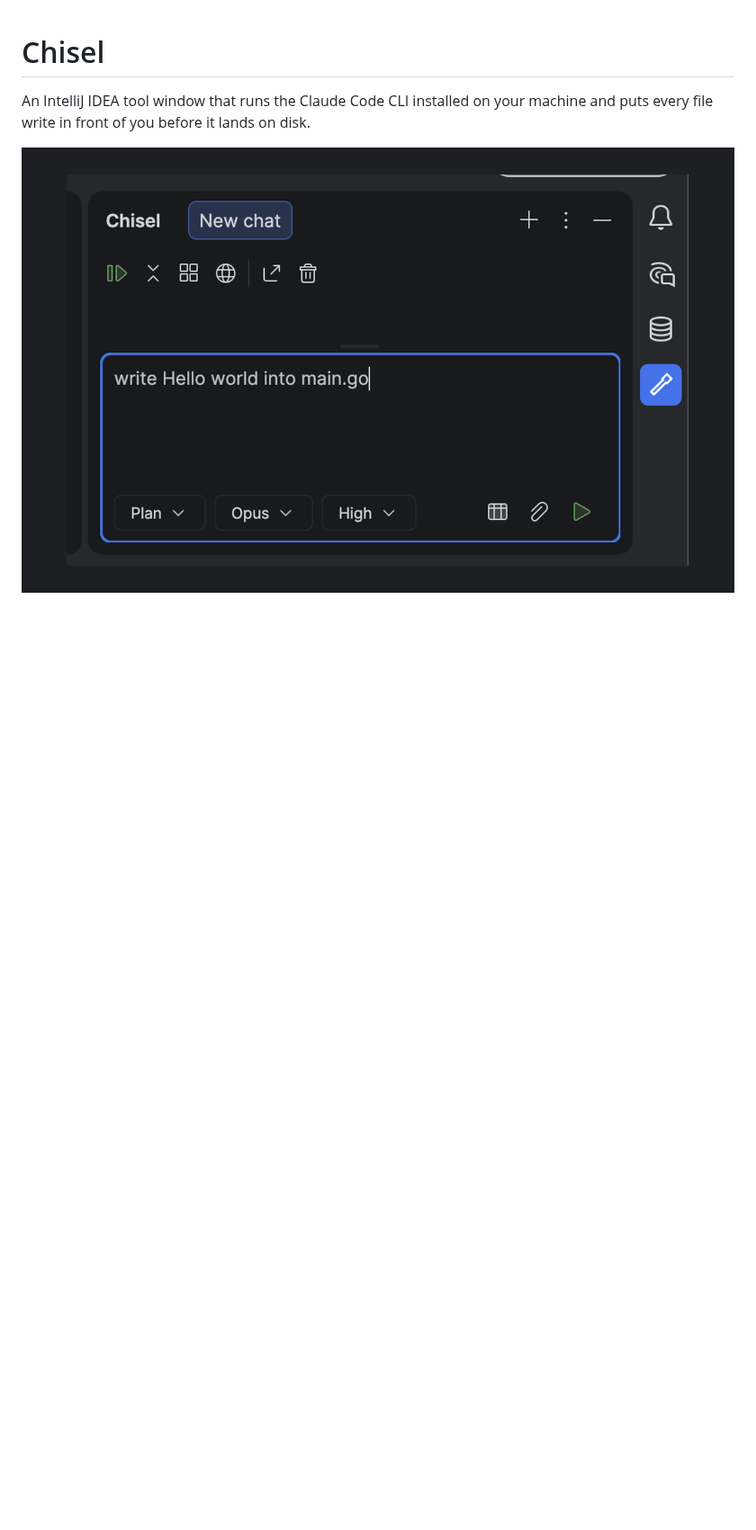
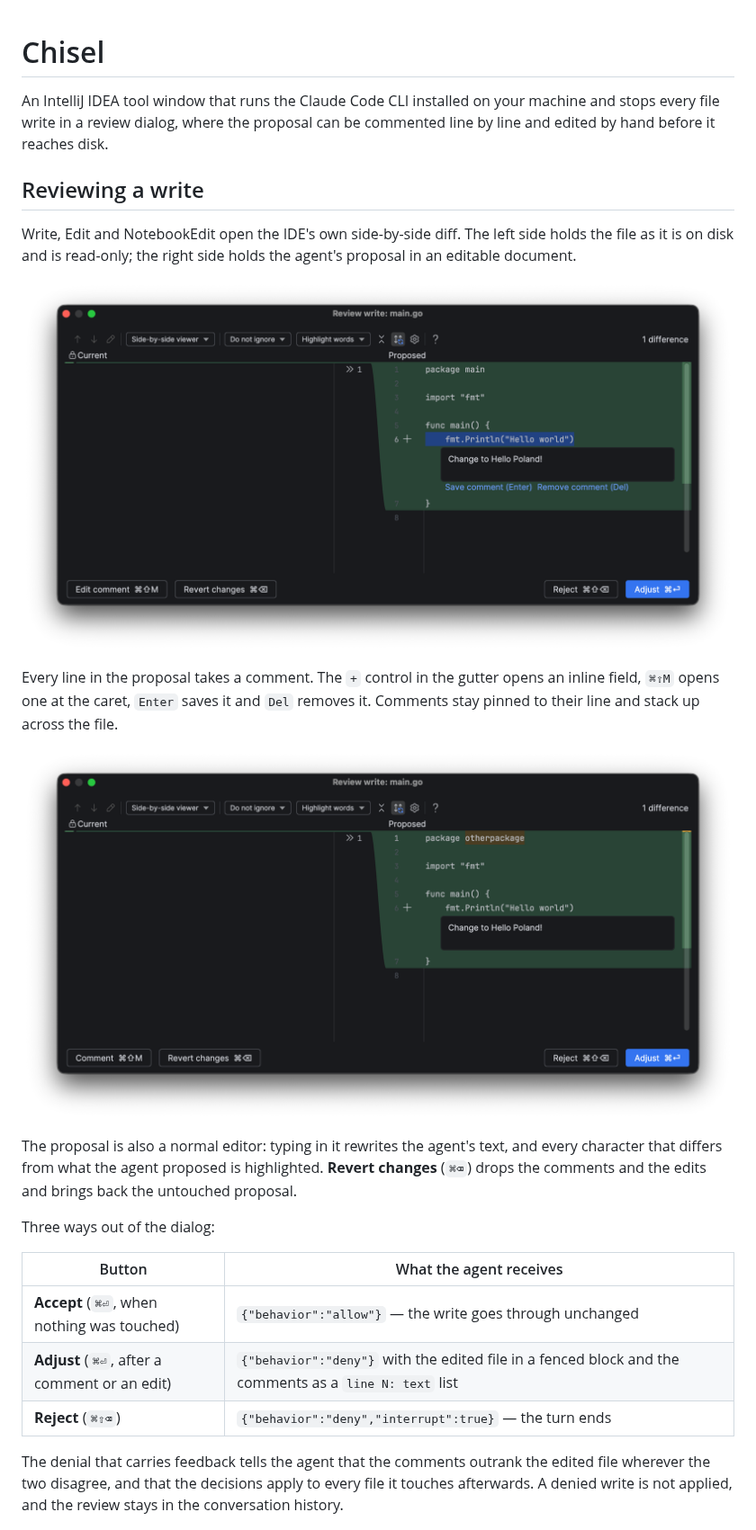
Before and after one commit to matisiekpl/chisel, a Markdown page: README.md, the part around one of its changes. Shown at 90% size. GitHub-like rendering; pictures changed too: screenshots/review-comment.png (added), screenshots/review-edit.png (added); blank space fills up the shorter version.

Commit message:
docs: lead the README with the write review dialog

```diff
--- a/README.md
+++ b/README.md
@@ -1,6 +1,36 @@
 # Chisel
 
-An IntelliJ IDEA tool window that runs the Claude Code CLI installed on your machine and puts
-every file write in front of you before it lands on disk.
+An IntelliJ IDEA tool window that runs the Claude Code CLI installed on your machine and stops
+every file write in a review dialog, where the proposal can be commented line by line and edited
+by hand before it reaches disk.
 
-![Chisel prompt input](screenshots/prompt.png)
+## Reviewing a write
+
+Write, Edit and NotebookEdit open the IDE's own side-by-side diff. The left side holds the file
+as it is on disk and is read-only; the right side holds the agent's proposal in an editable
+document.
+
+![Commenting a line in the review dialog](screenshots/review-comment.png)
+
+Every line in the proposal takes a comment. The `+` control in the gutter opens an inline field,
+`⌘⇧M` opens one at the caret, `Enter` saves it and `Del` removes it. Comments stay pinned to
+their line and stack up across the file.
+
+![Editing the proposal by hand](screenshots/review-edit.png)
+
+The proposal is also a normal editor: typing in it rewrites the agent's text, and every character
+that differs from what the agent proposed is highlighted. **Revert changes** (`⌘⌫`) drops the
+comments and the edits and brings back the untouched proposal.
+
+Three ways out of the dialog:
+
+| Button | What the agent receives |
+| --- | --- |
+| **Accept** (`⌘⏎`, when nothing was touched) | `{"behavior":"allow"}` — the write goes through unchanged |
+| **Adjust** (`⌘⏎`, after a comment or an edit) | `{"behavior":"deny"}` with the edited file in a fenced block and the comments as a `line N: text` list |
+| **Reject** (`⌘⇧⌫`) | `{"behavior":"deny","interrupt":true}` — the turn ends |
+
+The denial that carries feedback tells the agent that the comments outrank the edited file
+wherever the two disagree, and that the decisions apply to every file it touches afterwards. A
+denied write is not applied, and the review stays in the conversation history.
+
```
Also changed, not shown: other parts of README.md (+35 -42 lines), screenshots/plan.png (added).
